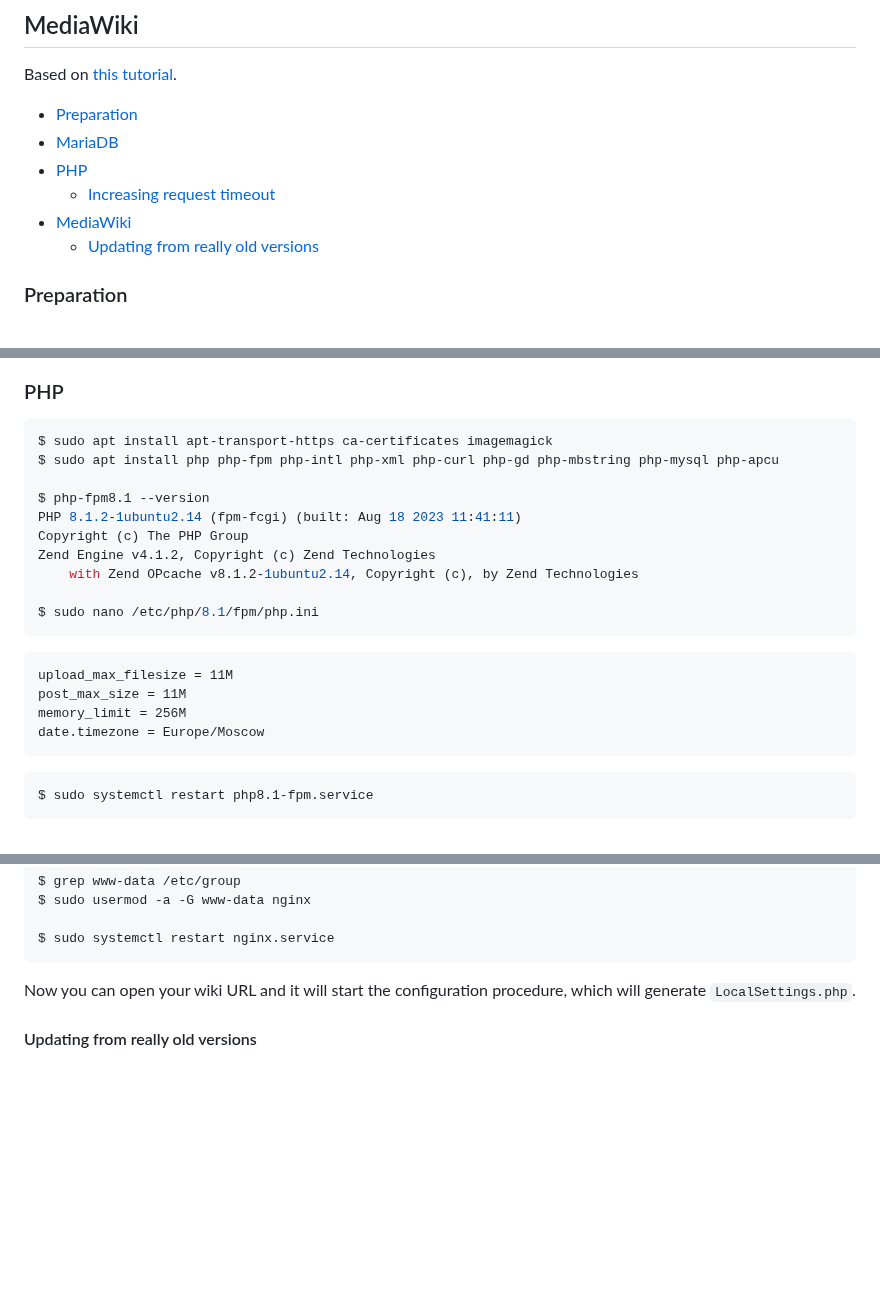
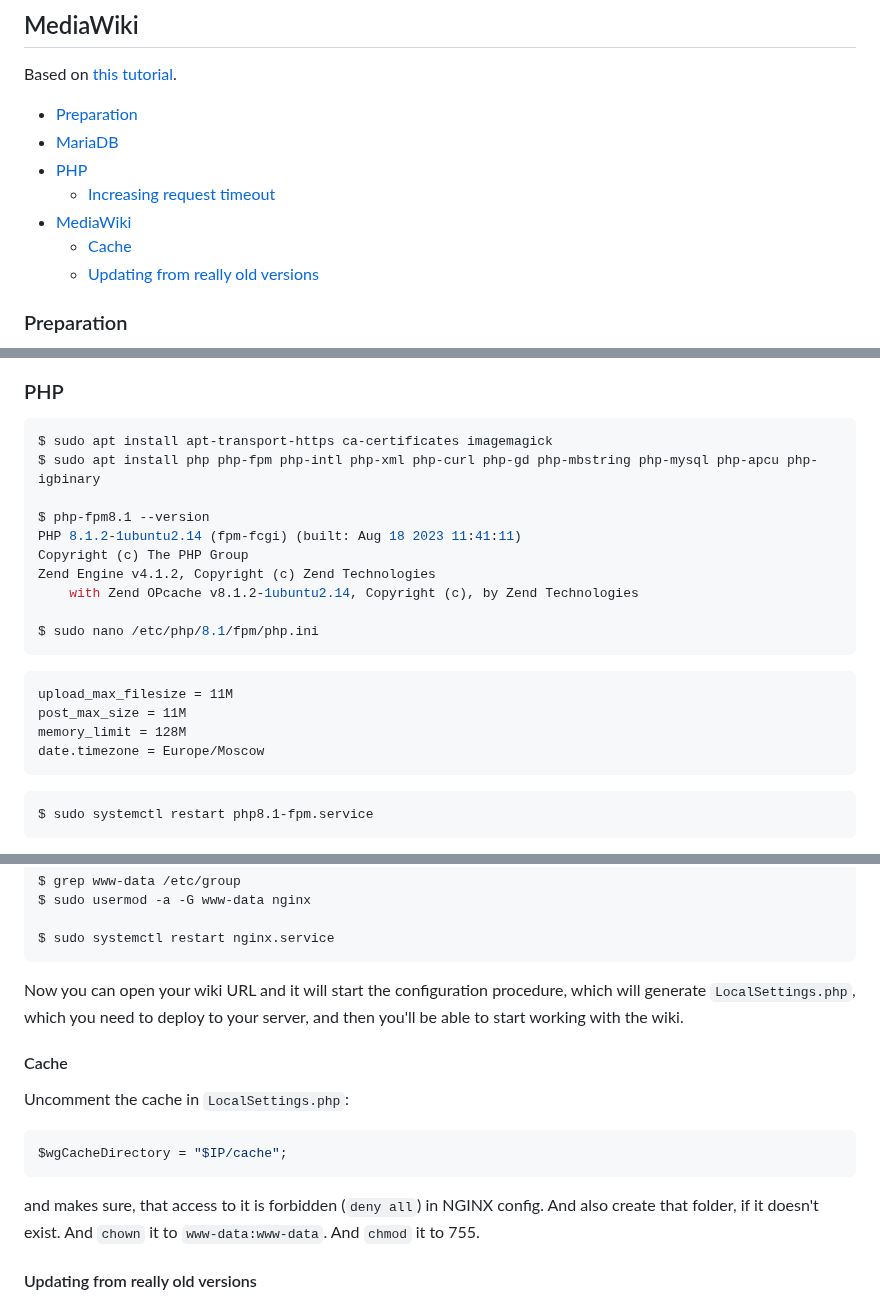
Before and after one commit to retifrav/scraps, a Markdown page: _linux/installing-mediawiki.md, 3 parts joined by grey strips. Rendered like a GitHub page; blank space fills up the shorter version.

Commit message:
MediaWiki: About cache

````diff
--- a/_linux/installing-mediawiki.md
+++ b/_linux/installing-mediawiki.md
@@ -9,6 +9,7 @@ Based on [this tutorial](https://www.howtoforge.com/how-to-install-mediawiki-wit
 - [PHP](#php)
     - [Increasing request timeout](#increasing-request-timeout)
 - [MediaWiki](#mediawiki)
+    - [Cache](#cache)
     - [Updating from really old versions](#updating-from-really-old-versions)
 
 <!-- /MarkdownTOC -->
@@ -130,7 +131,7 @@ MariaDB [(none)]> exit;
 
 ``` sh
 $ sudo apt install apt-transport-https ca-certificates imagemagick
-$ sudo apt install php php-fpm php-intl php-xml php-curl php-gd php-mbstring php-mysql php-apcu
+$ sudo apt install php php-fpm php-intl php-xml php-curl php-gd php-mbstring php-mysql php-apcu php-igbinary
 
 $ php-fpm8.1 --version
 PHP 8.1.2-1ubuntu2.14 (fpm-fcgi) (built: Aug 18 2023 11:41:11)
@@ -143,7 +144,7 @@ $ sudo nano /etc/php/8.1/fpm/php.ini
 ```
 upload_max_filesize = 11M
 post_max_size = 11M
-memory_limit = 256M
+memory_limit = 128M
 date.timezone = Europe/Moscow
 ```
 ``` sh
@@ -263,7 +264,17 @@ $ sudo usermod -a -G www-data nginx
 $ sudo systemctl restart nginx.service
 ```
 
-Now you can open your wiki URL and it will start the configuration procedure, which will generate `LocalSettings.php`.
+Now you can open your wiki URL and it will start the configuration procedure, which will generate `LocalSettings.php`, which you need to deploy to your server, and then you'll be able to start working with the wiki.
+
+#### Cache
+
+Uncomment the cache in `LocalSettings.php`:
+
+``` php
+$wgCacheDirectory = "$IP/cache";
+```
+
+and makes sure, that access to it is forbidden (`deny all`) in NGINX config. And also create that folder, if it doesn't exist. And `chown` it to `www-data:www-data`. And `chmod` it to 755.
 
 #### Updating from really old versions
 
````
